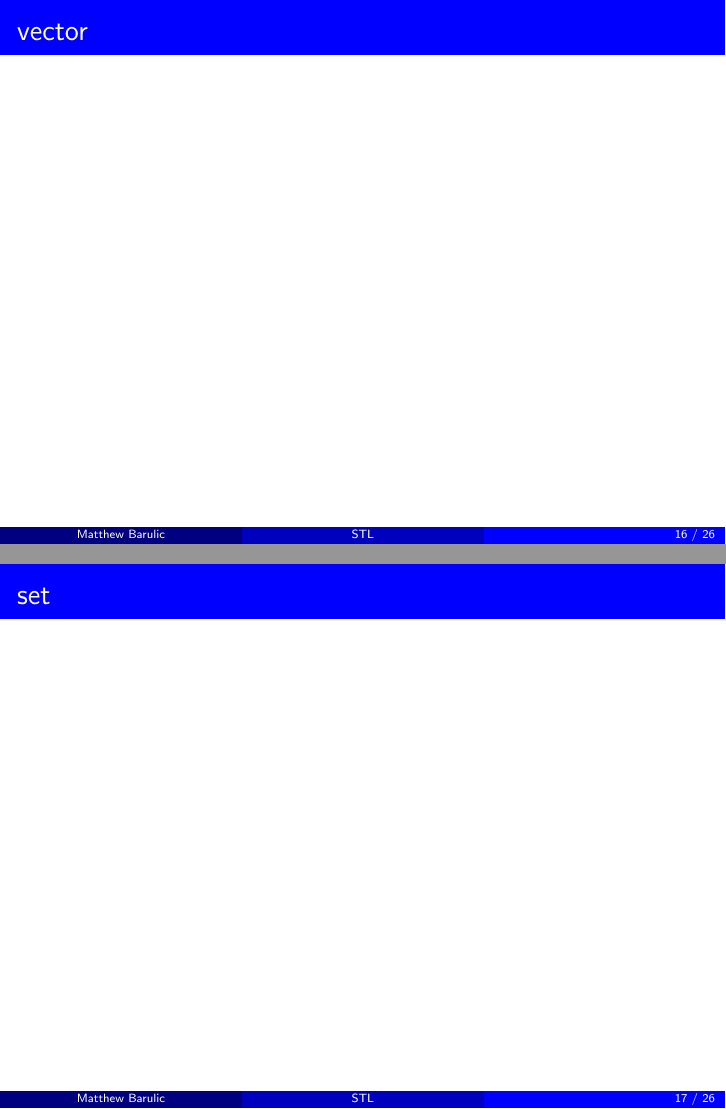
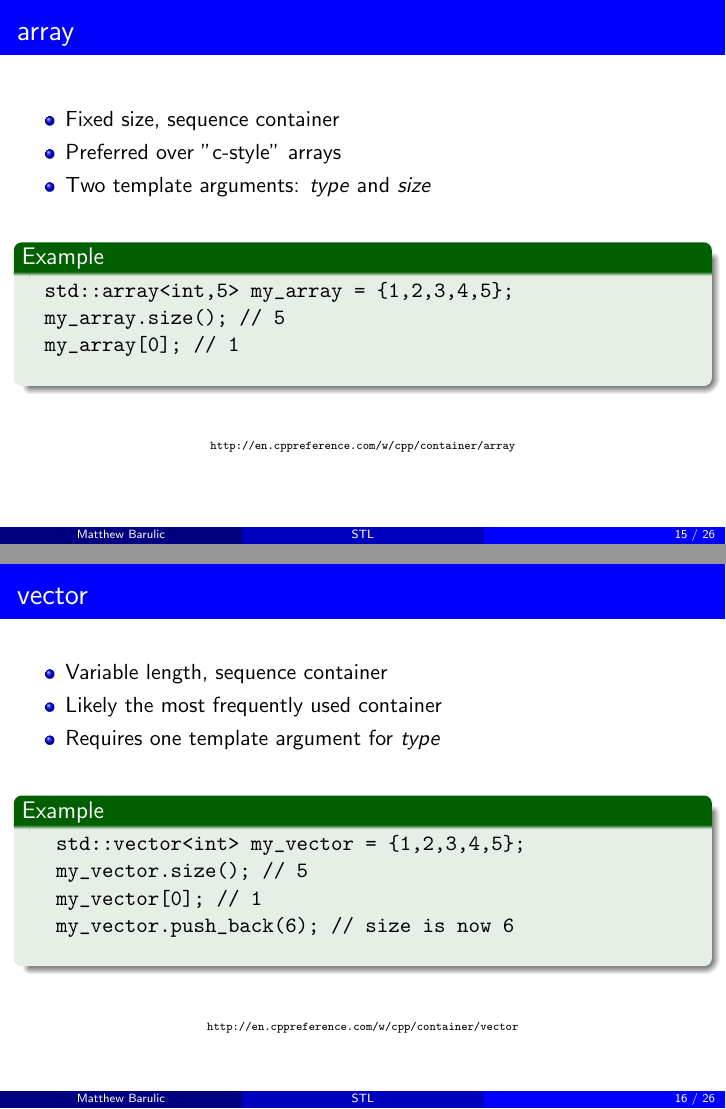
Before and after one commit to barulicm/presentations, LaTeX slides (2018/STL/root.tex): pages 17 and 18 of 28 before the commit and pages 15 and 16 of 26 after it, joined at a grey line. Compiled offline with pdfLaTeX.

Commit message:
Fills out container frames.
Also continues to adjust some of the formatting.

```diff
--- a/2018/STL/root.tex
+++ b/2018/STL/root.tex
@@ -171,20 +170,42 @@ Georgia Tech
 
 \begin{frame}[fragile]{array}
 	\begin{itemize}
-		\item Fixed size container
+		\item Fixed size, sequence container
 		\item Preferred over "c-style" arrays
 		\item Two template arguments: \textit{type} and \textit{size}
 	\end{itemize}
 	\bigskip
 	\begin{exampleblock}{Example}
 	\begin{verbatim}
-		std::array<int,5> my_array = {0,1,2,3,4};
+		std::array<int,5> my_array = {1,2,3,4,5};
+		my_array.size(); // 5
+		my_array[0]; // 1
 	\end{verbatim}
 	\end{exampleblock}
+	\bigskip
+	\begin{center}
+	\tiny \url{http://en.cppreference.com/w/cpp/container/array}
+	\end{center}
 \end{frame}
 
-\begin{frame}{vector}
-
+\begin{frame}[fragile]{vector}
+	\begin{itemize}
+		\item Variable length, sequence container
+		\item Likely the most frequently used container
+		\item Requires one template argument for \textit{type}
+	\end{itemize}
+	\bigskip
+	\begin{exampleblock}{Example}
+		\begin{verbatim}
+			std::vector<int> my_vector = {1,2,3,4,5};
+			my_vector.size(); // 5
+			my_vector[0]; // 1
+			my_vector.push_back(6); // size is now 6
+		\end{verbatim}
+	\end{exampleblock}
+	\bigskip
+	\begin{center}
+	\tiny \url{http://en.cppreference.com/w/cpp/container/vector}
+	\end{center}
 \end{frame}
 
-\begin{frame}{set}
```
Also changed, not shown: 2018/STL/root.pdf, 2018/STL/root.tex (61 more changed lines).
